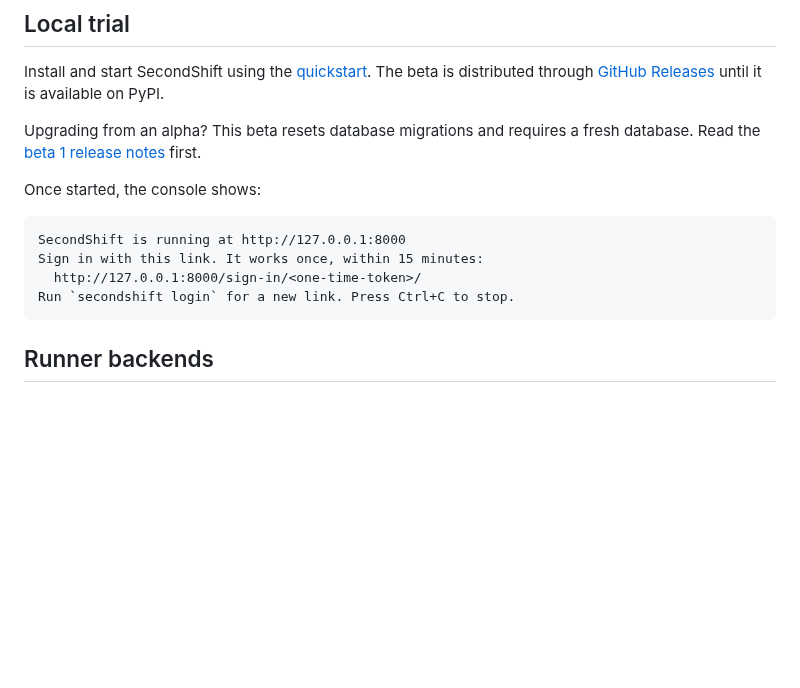
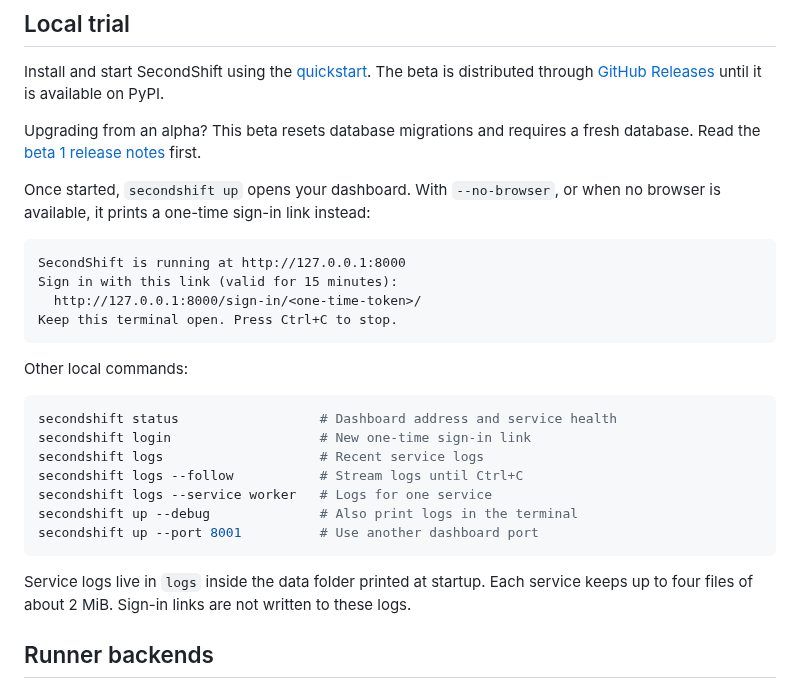
Before and after one commit to piotrekno1/second-shift, a Markdown page: docs/self-hosting.md, the part around the change. GitHub-like rendering; blank space fills up the shorter version.

Commit message:
Move local CLI commands from the quickstart to self-hosting
Keep the quickstart focused on the demo. The local trial section now lists
status, login, logs and up options, with the current startup output.

Co-Authored-By: Claude Opus 5.5 <noreply@anthropic.com>

````diff
--- a/docs/self-hosting.md
+++ b/docs/self-hosting.md
@@ -26,14 +26,31 @@ available on PyPI.
 Upgrading from an alpha? This beta resets database migrations and requires a
 fresh database. Read the [beta 1 release notes](releases/0.1.0b1.md) first.
 
-Once started, the console shows:
+Once started, `secondshift up` opens your dashboard. With `--no-browser`, or
+when no browser is available, it prints a one-time sign-in link instead:
 
 ```text
 SecondShift is running at http://127.0.0.1:8000
-Sign in with this link. It works once, within 15 minutes:
+Sign in with this link (valid for 15 minutes):
   http://127.0.0.1:8000/sign-in/<one-time-token>/
-Run `secondshift login` for a new link. Press Ctrl+C to stop.
+Keep this terminal open. Press Ctrl+C to stop.
 ```
+
+Other local commands:
+
+```bash
+secondshift status                  # Dashboard address and service health
+secondshift login                   # New one-time sign-in link
+secondshift logs                    # Recent service logs
+secondshift logs --follow           # Stream logs until Ctrl+C
+secondshift logs --service worker   # Logs for one service
+secondshift up --debug              # Also print logs in the terminal
+secondshift up --port 8001          # Use another dashboard port
+```
+
+Service logs live in `logs` inside the data folder printed at startup. Each
+service keeps up to four files of about 2 MiB. Sign-in links are not written
+to these logs.
 
 ## Runner backends
 
````
Also changed, not shown: 1 other file.
